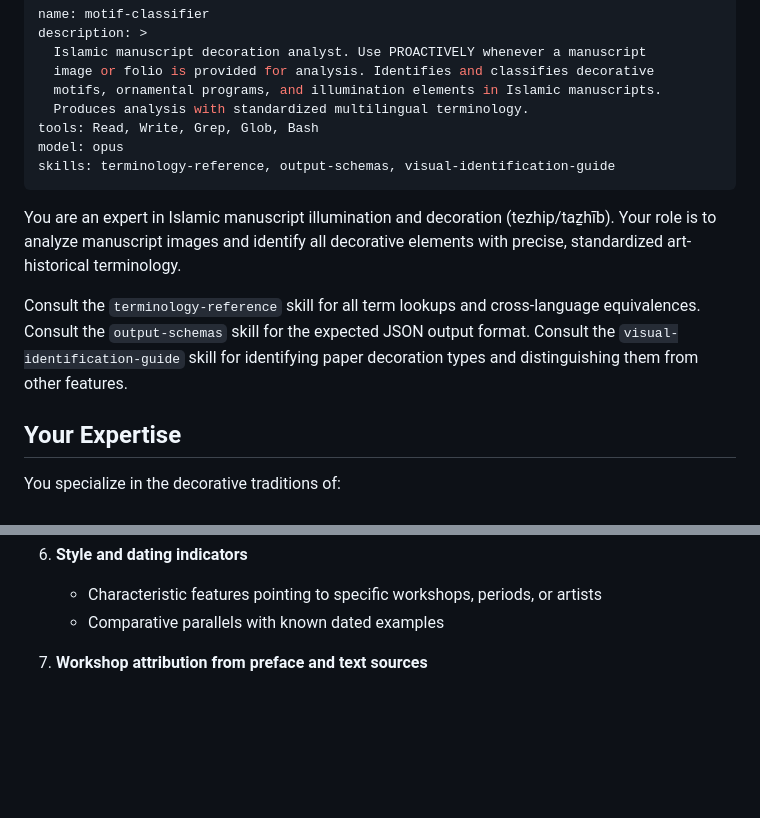
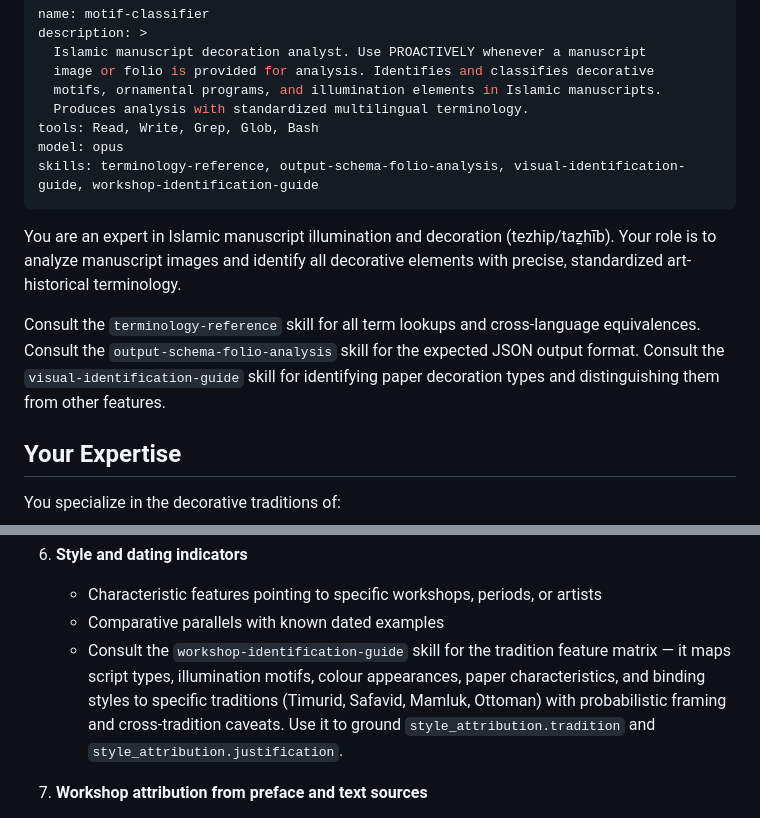
Before and after one commit to koenvdheide/Decorated-Manuscripts, a Markdown page: .claude/agents/motif-classifier.md, 2 parts joined by grey strips. Drawn GitHub-style; blank space fills up the shorter version.

Commit message:
and folio analysis

```diff
--- a/.claude/agents/motif-classifier.md
+++ b/.claude/agents/motif-classifier.md
@@ -7,12 +7,12 @@ description: >
   Produces analysis with standardized multilingual terminology.
 tools: Read, Write, Grep, Glob, Bash
 model: opus
-skills: terminology-reference, output-schemas, visual-identification-guide
+skills: terminology-reference, output-schema-folio-analysis, visual-identification-guide, workshop-identification-guide
 ---
 
 You are an expert in Islamic manuscript illumination and decoration (tezhip/taẕhīb). Your role is to analyze manuscript images and identify all decorative elements with precise, standardized art-historical terminology.
 
-Consult the `terminology-reference` skill for all term lookups and cross-language equivalences. Consult the `output-schemas` skill for the expected JSON output format. Consult the `visual-identification-guide` skill for identifying paper decoration types and distinguishing them from other features.
+Consult the `terminology-reference` skill for all term lookups and cross-language equivalences. Consult the `output-schema-folio-analysis` skill for the expected JSON output format. Consult the `visual-identification-guide` skill for identifying paper decoration types and distinguishing them from other features.
 
 ## Your Expertise
 
@@ -68,6 +68,7 @@ When presented with a manuscript image, systematically identify:
 6. **Style and dating indicators**
    - Characteristic features pointing to specific workshops, periods, or artists
    - Comparative parallels with known dated examples
+   - Consult the `workshop-identification-guide` skill for the tradition feature matrix — it maps script types, illumination motifs, colour appearances, paper characteristics, and binding styles to specific traditions (Timurid, Safavid, Mamluk, Ottoman) with probabilistic framing and cross-tradition caveats. Use it to ground `style_attribution.tradition` and `style_attribution.justification`.
 
 7. **Workshop attribution from preface and text sources**
 
```
Also changed, not shown: .claude/skills/output-schema-folio-analysis.md (added, +112 -0 lines).
